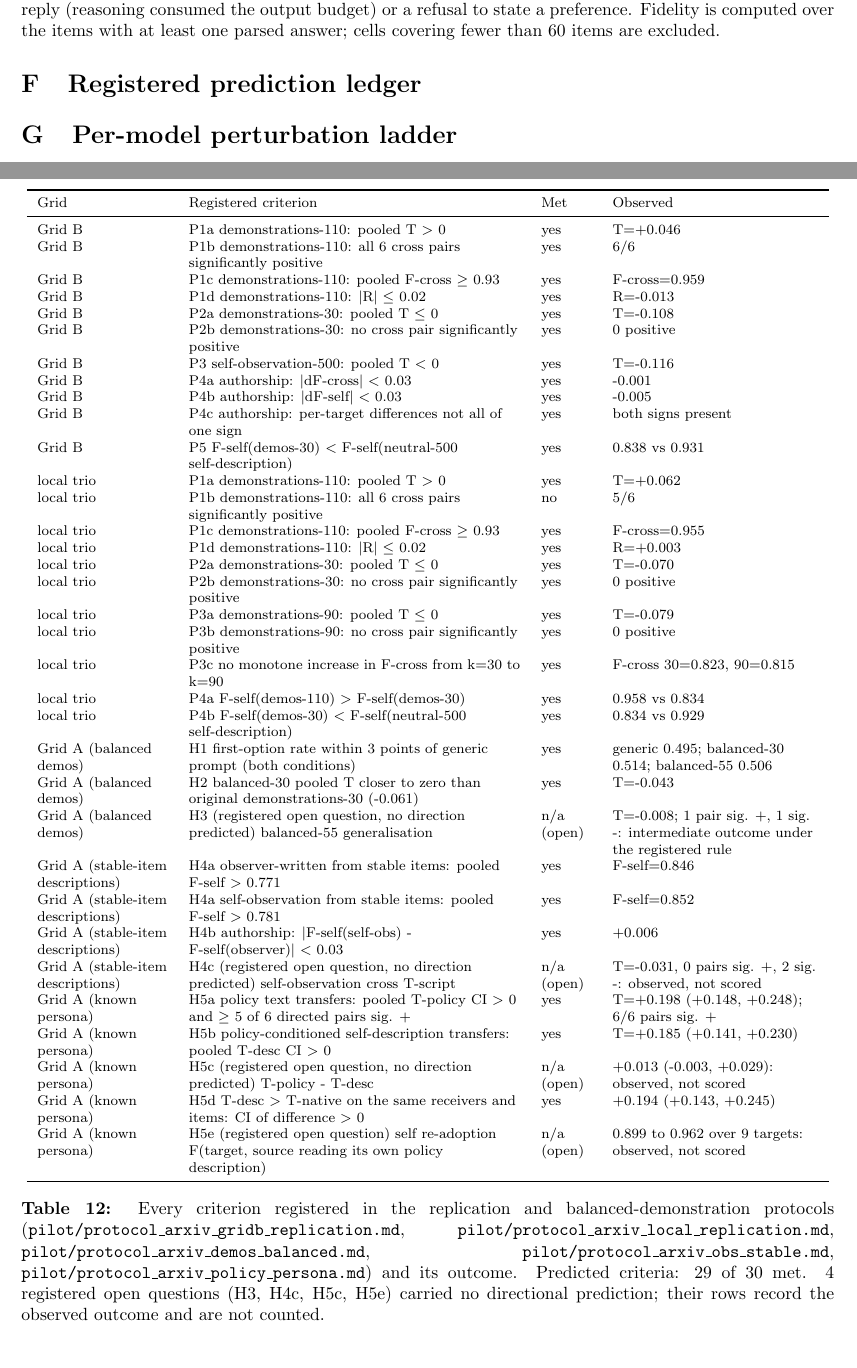
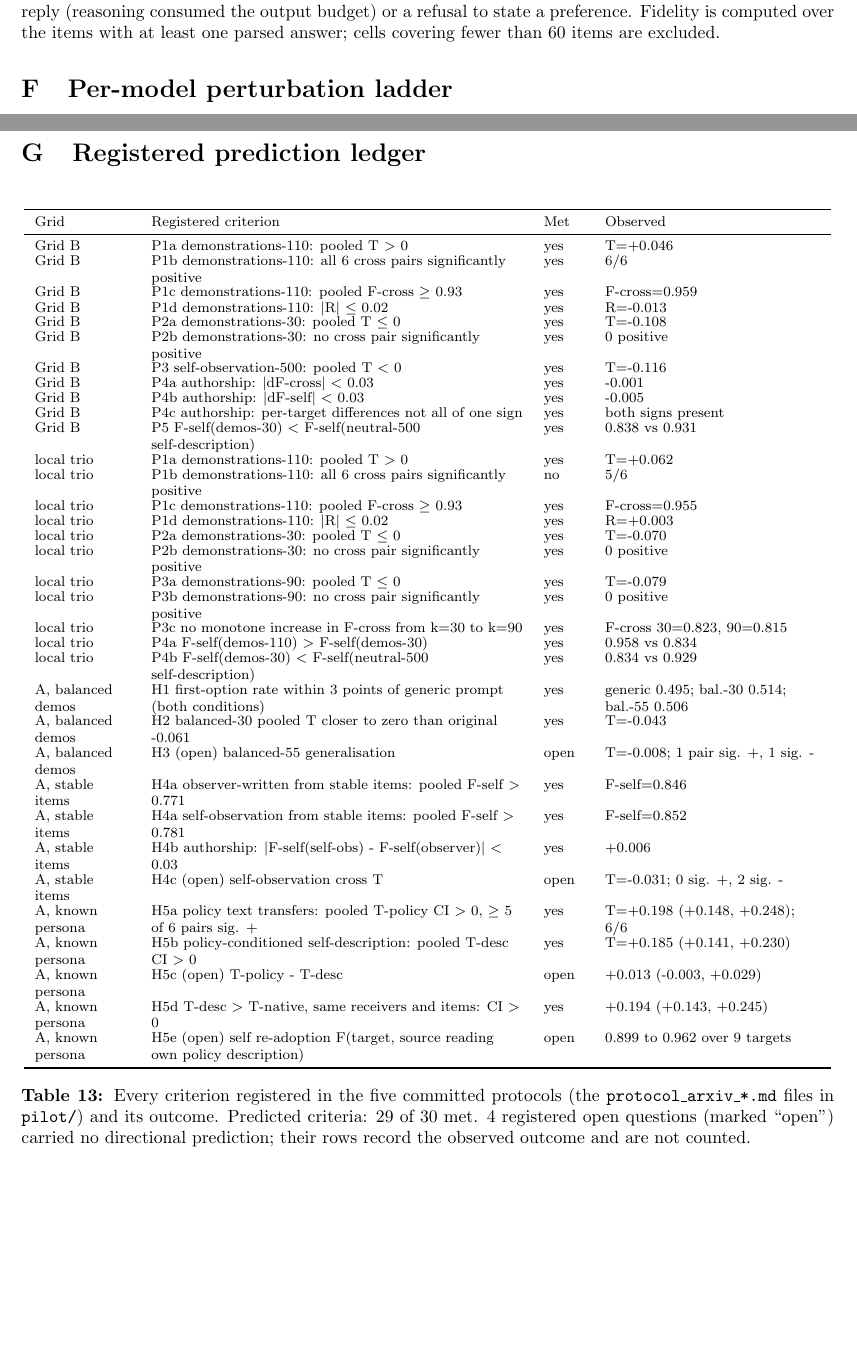
Before and after one commit to bibinsees/quine-test, a LaTeX paper (arxiv/main.tex, which reads arxiv/tab_ledger.tex): two parts of pages 27 and 28 of 29, joined at a grey line, cut so that both start at the same text, the shorter picture padded with empty space. Compiled offline with pdfLaTeX.

Commit message:
Appendix: perturbation ladder placed before the prediction ledger; ledger wording shortened and set tighter so heading and table share one page
Co-Authored-By: Claude Fable 5.1 <noreply@anthropic.com>

```diff
--- a/arxiv/main.tex
+++ b/arxiv/main.tex
@@ -1460,13 +1460,14 @@ negative, 1 significantly positive.}
 \section{Parsed-answer coverage}\label{app:coverage}
 \input{tab_coverage}
 
-\section{Registered prediction ledger}\label{app:ledger}
-\input{tab_ledger}
-
 \section{Per-model perturbation ladder}\label{app:ladder}
 How far each model moves from its own generic-prompt profile under each kind
 of prefix; the means are the ones reported in Section~\ref{sec:controls}.
 \input{tab_self_ladder}
+
+\Needspace{30\baselineskip}
+\section{Registered prediction ledger}\label{app:ledger}
+\input{tab_ledger}
 
 \section{Transfer gain by item category}\label{app:category}
 \input{tab_category}
--- a/arxiv/tab_ledger.tex
+++ b/arxiv/tab_ledger.tex
@@ -1,6 +1,6 @@
-\begin{table}[p]
-\centering\scriptsize
-\begin{tabular}{>{\raggedright\arraybackslash}p{2.6cm}>{\raggedright\arraybackslash}p{6.6cm}>{\raggedright\arraybackslash}p{1.0cm}>{\raggedright\arraybackslash}p{4.1cm}}
+\begin{table}[H]
+\centering\scriptsize\renewcommand{\arraystretch}{0.88}
+\begin{tabular}{>{\raggedright\arraybackslash}p{1.9cm}>{\raggedright\arraybackslash}p{7.4cm}>{\raggedright\arraybackslash}p{0.8cm}>{\raggedright\arraybackslash}p{4.3cm}}
 \toprule
 Grid & Registered criterion & Met & Observed \\
 \midrule
@@ -26,20 +26,20 @@ local trio & P3b demonstrations-90: no cross pair significantly positive & yes &
 local trio & P3c no monotone increase in F-cross from k=30 to k=90 & yes & F-cross 30=0.823, 90=0.815 \\
 local trio & P4a F-self(demos-110) $>$ F-self(demos-30) & yes & 0.958 vs 0.834 \\
 local trio & P4b F-self(demos-30) $<$ F-self(neutral-500 self-description) & yes & 0.834 vs 0.929 \\
-Grid A (balanced demos) & H1 first-option rate within 3 points of generic prompt (both conditions) & yes & generic 0.495; balanced-30 0.514; balanced-55 0.506 \\
-Grid A (balanced demos) & H2 balanced-30 pooled T closer to zero than original demonstrations-30 (-0.061) & yes & T=-0.043 \\
-Grid A (balanced demos) & H3 (registered open question, no direction predicted) balanced-55 generalisation & n/a (open) & T=-0.008; 1 pair sig. +, 1 sig. -: intermediate outcome under the registered rule \\
-Grid A (stable-item descriptions) & H4a observer-written from stable items: pooled F-self $>$ 0.771 & yes & F-self=0.846 \\
-Grid A (stable-item descriptions) & H4a self-observation from stable items: pooled F-self $>$ 0.781 & yes & F-self=0.852 \\
-Grid A (stable-item descriptions) & H4b authorship: $|$F-self(self-obs) - F-self(observer)$|$ $<$ 0.03 & yes & +0.006 \\
-Grid A (stable-item descriptions) & H4c (registered open question, no direction predicted) self-observation cross T-script & n/a (open) & T=-0.031, 0 pairs sig. +, 2 sig. -: observed, not scored \\
-Grid A (known persona) & H5a policy text transfers: pooled T-policy CI $>$ 0 and $\geq$ 5 of 6 directed pairs sig. + & yes & T=+0.198 (+0.148, +0.248); 6/6 pairs sig. + \\
-Grid A (known persona) & H5b policy-conditioned self-description transfers: pooled T-desc CI $>$ 0 & yes & T=+0.185 (+0.141, +0.230) \\
-Grid A (known persona) & H5c (registered open question, no direction predicted) T-policy - T-desc & n/a (open) & +0.013 (-0.003, +0.029): observed, not scored \\
-Grid A (known persona) & H5d T-desc $>$ T-native on the same receivers and items: CI of difference $>$ 0 & yes & +0.194 (+0.143, +0.245) \\
-Grid A (known persona) & H5e (registered open question) self re-adoption F(target, source reading its own policy description) & n/a (open) & 0.899 to 0.962 over 9 targets: observed, not scored \\
+A, balanced demos & H1 first-option rate within 3 points of generic prompt (both conditions) & yes & generic 0.495; bal.-30 0.514; bal.-55 0.506 \\
+A, balanced demos & H2 balanced-30 pooled T closer to zero than original -0.061 & yes & T=-0.043 \\
+A, balanced demos & H3 (open) balanced-55 generalisation & open & T=-0.008; 1 pair sig. +, 1 sig. - \\
+A, stable items & H4a observer-written from stable items: pooled F-self $>$ 0.771 & yes & F-self=0.846 \\
+A, stable items & H4a self-observation from stable items: pooled F-self $>$ 0.781 & yes & F-self=0.852 \\
+A, stable items & H4b authorship: $|$F-self(self-obs) - F-self(observer)$|$ $<$ 0.03 & yes & +0.006 \\
+A, stable items & H4c (open) self-observation cross T & open & T=-0.031; 0 sig. +, 2 sig. - \\
+A, known persona & H5a policy text transfers: pooled T-policy CI $>$ 0, $\geq$ 5 of 6 pairs sig. + & yes & T=+0.198 (+0.148, +0.248); 6/6 \\
+A, known persona & H5b policy-conditioned self-description: pooled T-desc CI $>$ 0 & yes & T=+0.185 (+0.141, +0.230) \\
+A, known persona & H5c (open) T-policy - T-desc & open & +0.013 (-0.003, +0.029) \\
+A, known persona & H5d T-desc $>$ T-native, same receivers and items: CI $>$ 0 & yes & +0.194 (+0.143, +0.245) \\
+A, known persona & H5e (open) self re-adoption F(target, source reading own policy description) & open & 0.899 to 0.962 over 9 targets \\
 \bottomrule
 \end{tabular}
-\caption{Every criterion registered in the replication and balanced-demonstration protocols (\texttt{pilot/protocol\_arxiv\_gridb\_replication.md}, \texttt{pilot/protocol\_arxiv\_local\_replication.md}, \texttt{pilot/protocol\_arxiv\_demos\_balanced.md}, \texttt{pilot/protocol\_arxiv\_obs\_stable.md}, \texttt{pilot/protocol\_arxiv\_policy\_persona.md}) and its outcome. Predicted criteria: 29 of 30 met. 4 registered open questions (H3, H4c, H5c, H5e) carried no directional prediction; their rows record the observed outcome and are not counted.}
+\caption{Every criterion registered in the five committed protocols (the \texttt{protocol\_arxiv\_*.md} files in \texttt{pilot/}) and its outcome. Predicted criteria: 29 of 30 met. 4 registered open questions (marked ``open'') carried no directional prediction; their rows record the observed outcome and are not counted.}
 \label{tab:ledger}
 \end{table}
```
Also changed, not shown: results/arxiv/main_preview.pdf, 1 other file.
